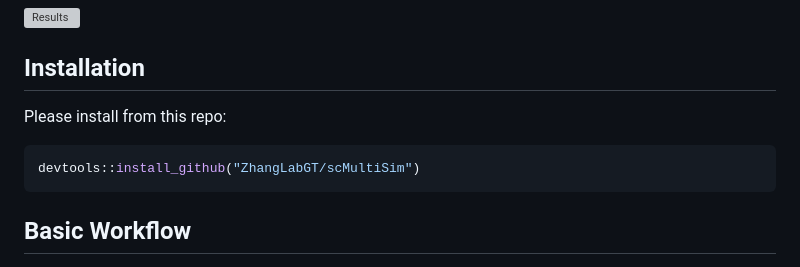
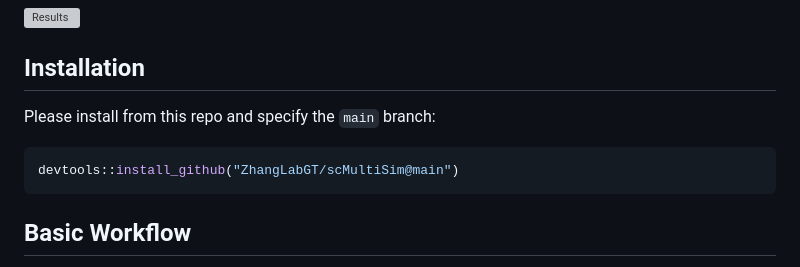
Before and after one commit to ZhangLabGT/scMultiSim, a Markdown page: README.md, the part around the change. GitHub-like rendering; grey boxes are pictures that could not be loaded.

````diff
--- a/README.md
+++ b/README.md
@@ -49,10 +49,10 @@ The following figure briefly shows results from the same cell differential tree:
 
 ## Installation
 
-Please install from this repo:
+Please install from this repo and specify the `main` branch:
 
 ```R
-devtools::install_github("ZhangLabGT/scMultiSim")
+devtools::install_github("ZhangLabGT/scMultiSim@main")
 ```
 
 ## Basic Workflow
````
